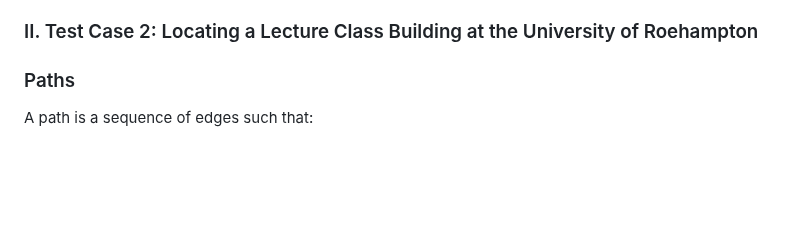
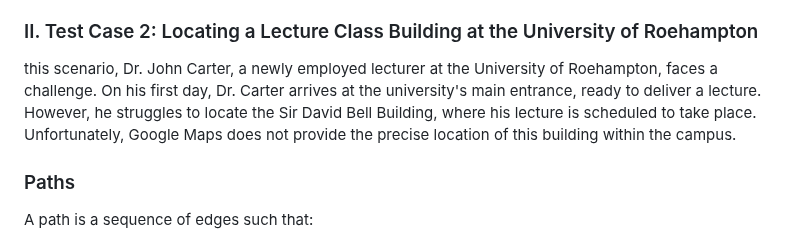
Before and after one commit to uzumstanley/Traffic-Forecasting-For-Road-Network, a Markdown page: README.md, the part around the change. GitHub-like rendering; blank space fills up the shorter version.

```diff
--- a/README.md
+++ b/README.md
@@ -333,7 +333,7 @@ Figure 9. Southlands Chapel to Oliver Garnet-ROEactive Gym
 
 ### II. Test Case 2: Locating a Lecture Class Building at the University of Roehampton
 
-
+this scenario, Dr. John Carter, a newly employed lecturer at the University of Roehampton, faces a challenge. On his first day, Dr. Carter arrives at the university's main entrance, ready to deliver a lecture. However, he struggles to locate the Sir David Bell Building, where his lecture is scheduled to take place. Unfortunately, Google Maps does not provide the precise location of this building within the campus.
 
 
 
```
